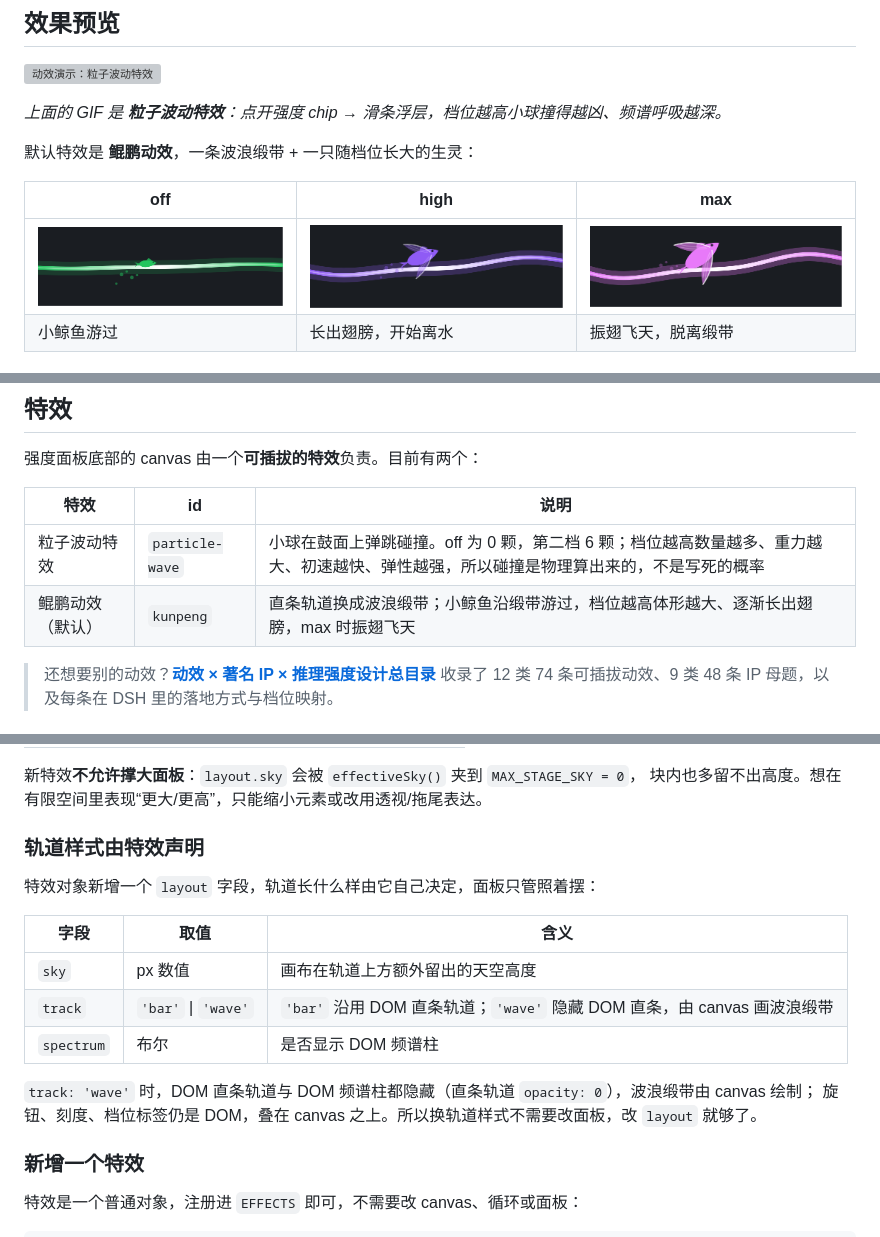
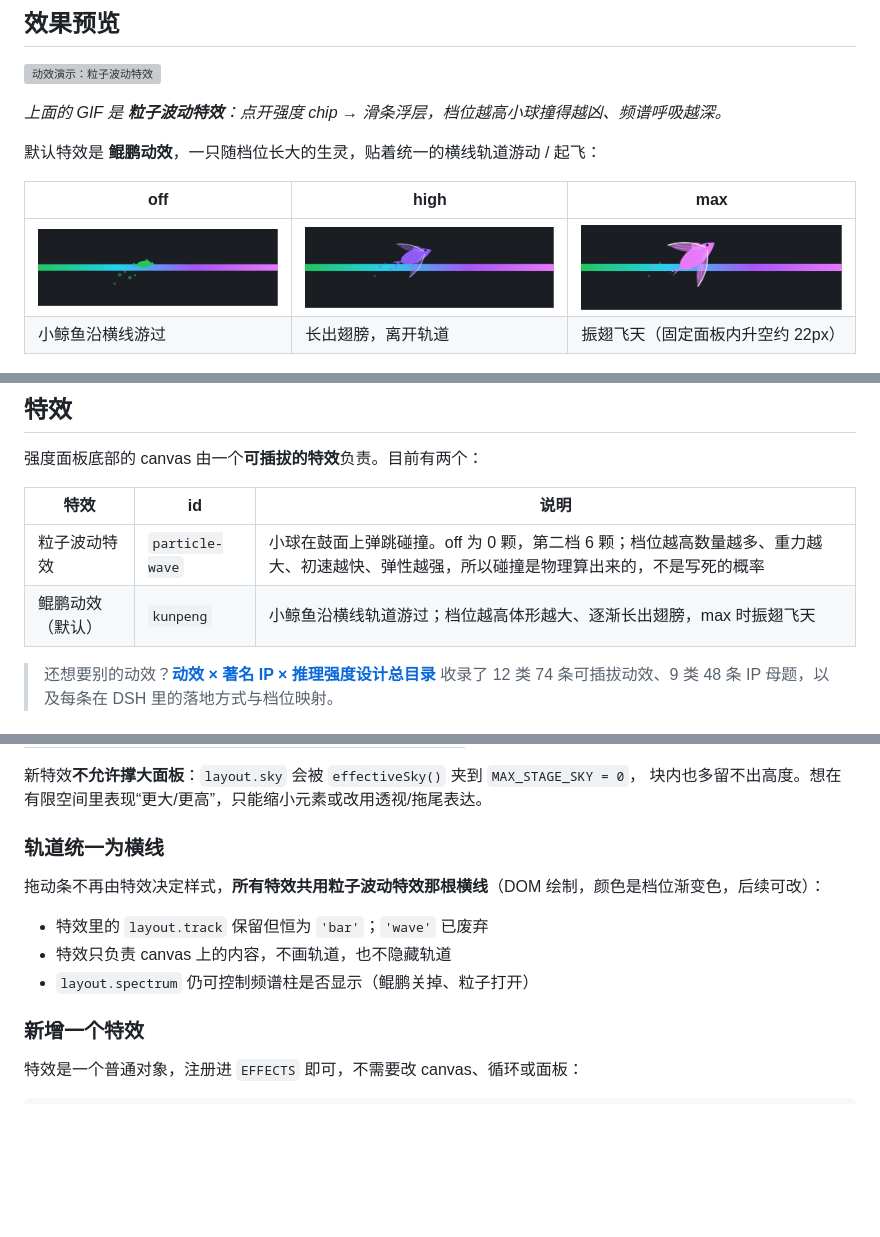
Before and after one commit to Dreamaniax/dsh-model-effort-chips, a Markdown page: README.md, 3 parts joined by grey strips. GitHub-like rendering; pictures changed too: docs/kunpeng-high.png, docs/kunpeng-max.png, docs/kunpeng-off.png; blank space fills up the shorter version; grey boxes are pictures that could not be loaded.

```diff
--- a/README.md
+++ b/README.md
@@ -10,12 +10,12 @@
 
 *上面的 GIF 是 **粒子波动特效**：点开强度 chip → 滑条浮层，档位越高小球撞得越凶、频谱呼吸越深。*
 
-默认特效是 **鲲鹏动效**，一条波浪缎带 + 一只随档位长大的生灵：
+默认特效是 **鲲鹏动效**，一只随档位长大的生灵，贴着统一的横线轨道游动 / 起飞：
 
 | off | high | max |
 | --- | --- | --- |
 | ![off](docs/kunpeng-off.png) | ![high](docs/kunpeng-high.png) | ![max](docs/kunpeng-max.png) |
-| 小鲸鱼游过 | 长出翅膀，开始离水 | 振翅飞天，脱离缎带 |
+| 小鲸鱼沿横线游过 | 长出翅膀，离开轨道 | 振翅飞天（固定面板内升空约 22px） |
 
 ![改前改后](docs/before-after.png)
 
@@ -92,7 +92,7 @@ node scripts/uninstall.mjs                      # 只删链接与两条 profile
 | 特效 | id | 说明 |
 | --- | --- | --- |
 | 粒子波动特效 | `particle-wave` | 小球在鼓面上弹跳碰撞。off 为 0 颗，第二档 6 颗；档位越高数量越多、重力越大、初速越快、弹性越强，所以碰撞是物理算出来的，不是写死的概率 |
-| 鲲鹏动效（默认） | `kunpeng` | 直条轨道换成波浪缎带；小鲸鱼沿缎带游过，档位越高体形越大、逐渐长出翅膀，max 时振翅飞天 |
+| 鲲鹏动效（默认） | `kunpeng` | 小鲸鱼沿横线轨道游过；档位越高体形越大、逐渐长出翅膀，max 时振翅飞天 |
 
 > 还想要别的动效？**[动效 × 著名 IP × 推理强度设计总目录](docs/effects-catalog.md)** 收录了 12 类 74 条可插拔动效、9 类 48 条 IP 母题，以及每条在 DSH 里的落地方式与档位映射。
 
@@ -123,18 +123,13 @@ node scripts/uninstall.mjs                      # 只删链接与两条 profile
 新特效**不允许撑大面板**：`layout.sky` 会被 `effectiveSky()` 夹到 `MAX_STAGE_SKY = 0`，
 块内也多留不出高度。想在有限空间里表现“更大/更高”，只能缩小元素或改用透视/拖尾表达。
 
-### 轨道样式由特效声明
+### 轨道统一为横线
 
-特效对象新增一个 `layout` 字段，轨道长什么样由它自己决定，面板只管照着摆：
+拖动条不再由特效决定样式，**所有特效共用粒子波动特效那根横线**（DOM 绘制，颜色是档位渐变色，后续可改）：
 
-| 字段 | 取值 | 含义 |
-| --- | --- | --- |
-| `sky` | px 数值 | 画布在轨道上方额外留出的天空高度 |
-| `track` | `'bar'` \| `'wave'` | `'bar'` 沿用 DOM 直条轨道；`'wave'` 隐藏 DOM 直条，由 canvas 画波浪缎带 |
-| `spectrum` | 布尔 | 是否显示 DOM 频谱柱 |
-
-`track: 'wave'` 时，DOM 直条轨道与 DOM 频谱柱都隐藏（直条轨道 `opacity: 0`），波浪缎带由 canvas 绘制；
-旋钮、刻度、档位标签仍是 DOM，叠在 canvas 之上。所以换轨道样式不需要改面板，改 `layout` 就够了。
+- 特效里的 `layout.track` 保留但恒为 `'bar'`；`'wave'` 已废弃
+- 特效只负责 canvas 上的内容，不画轨道，也不隐藏轨道
+- `layout.spectrum` 仍可控制频谱柱是否显示（鲲鹏关掉、粒子打开）
 
 ### 新增一个特效
 
```
Also changed, not shown: 5 other files.
